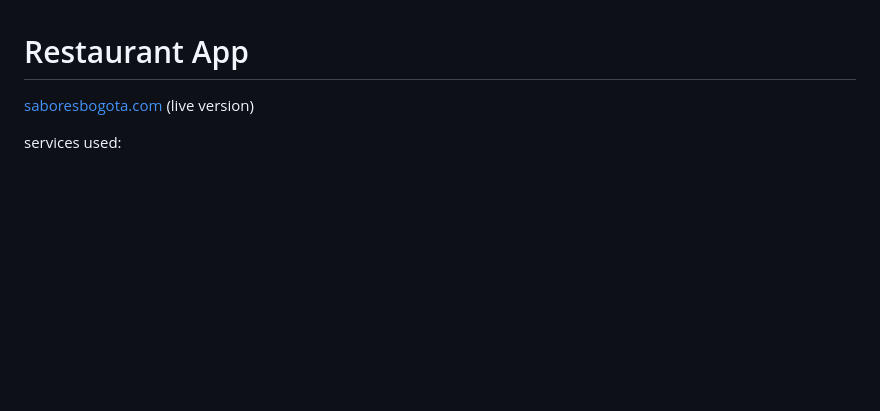
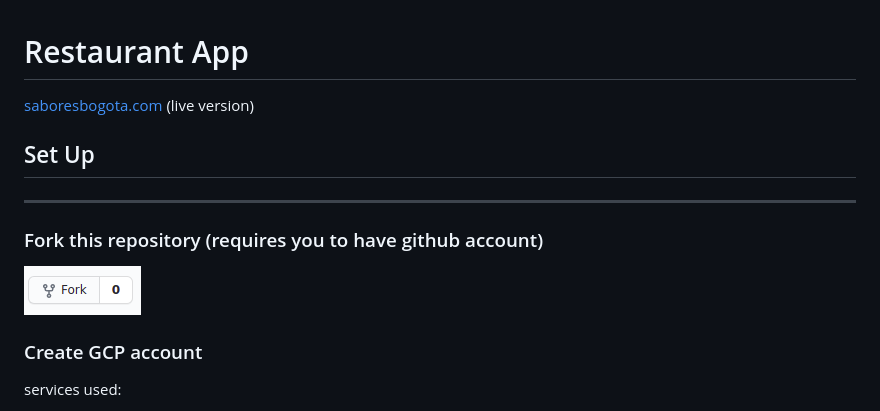
Before and after one commit to Mitya1996/restaurant_app_v2, a Markdown page: README.md, the part around the change. GitHub-like rendering; pictures changed too: README_images/fork.png (added); blank space fills up the shorter version.

Commit message:
lol

```diff
--- a/README.md
+++ b/README.md
@@ -1,6 +1,14 @@
 # Restaurant App
 
 [saboresbogota.com](https://saboresbogota.com) (live version)
+
+## Set Up
+___
+### Fork this repository (requires you to have github account)
+[![](README_images/fork.png)](https://github.com/dj1969/restaurant-app.git/fork)
+
+### Create GCP account
+
 
 services used:
 * google secrets manager
```
Also changed, not shown: 1 other file.
